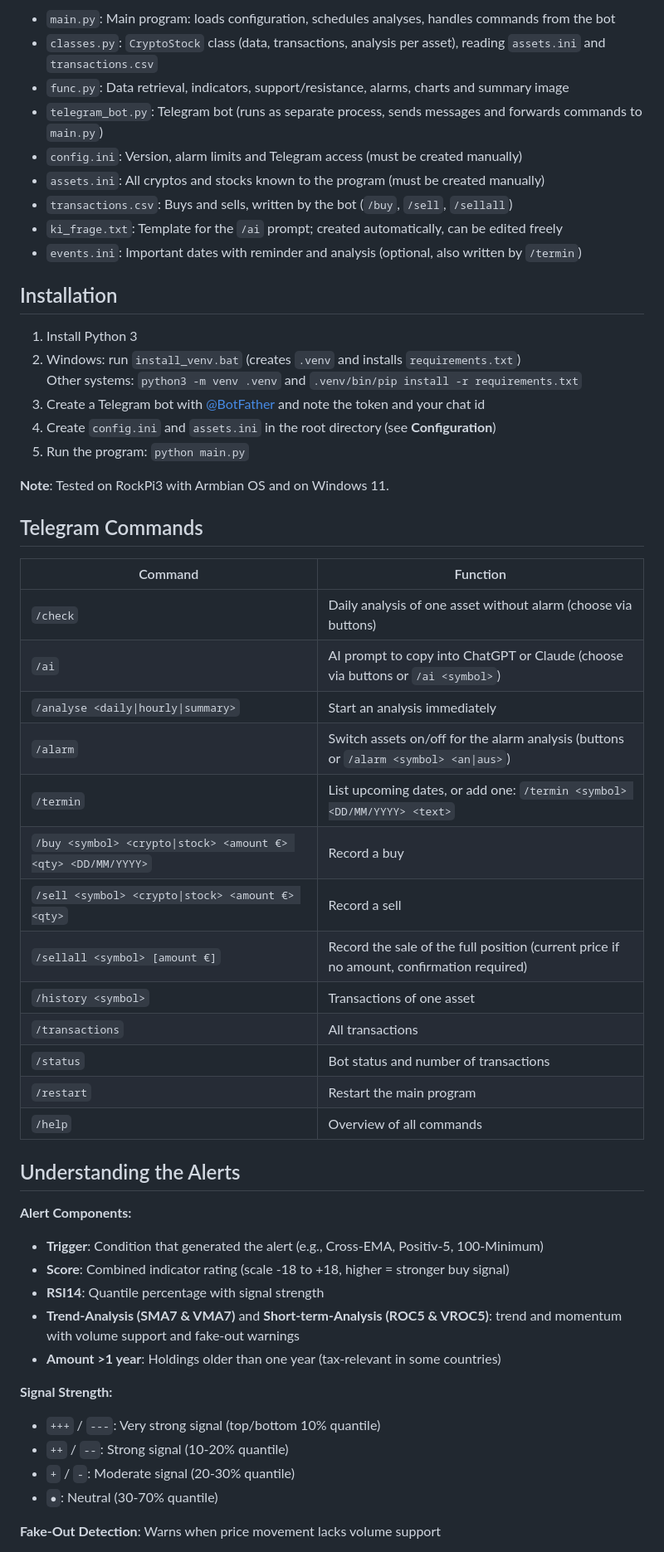
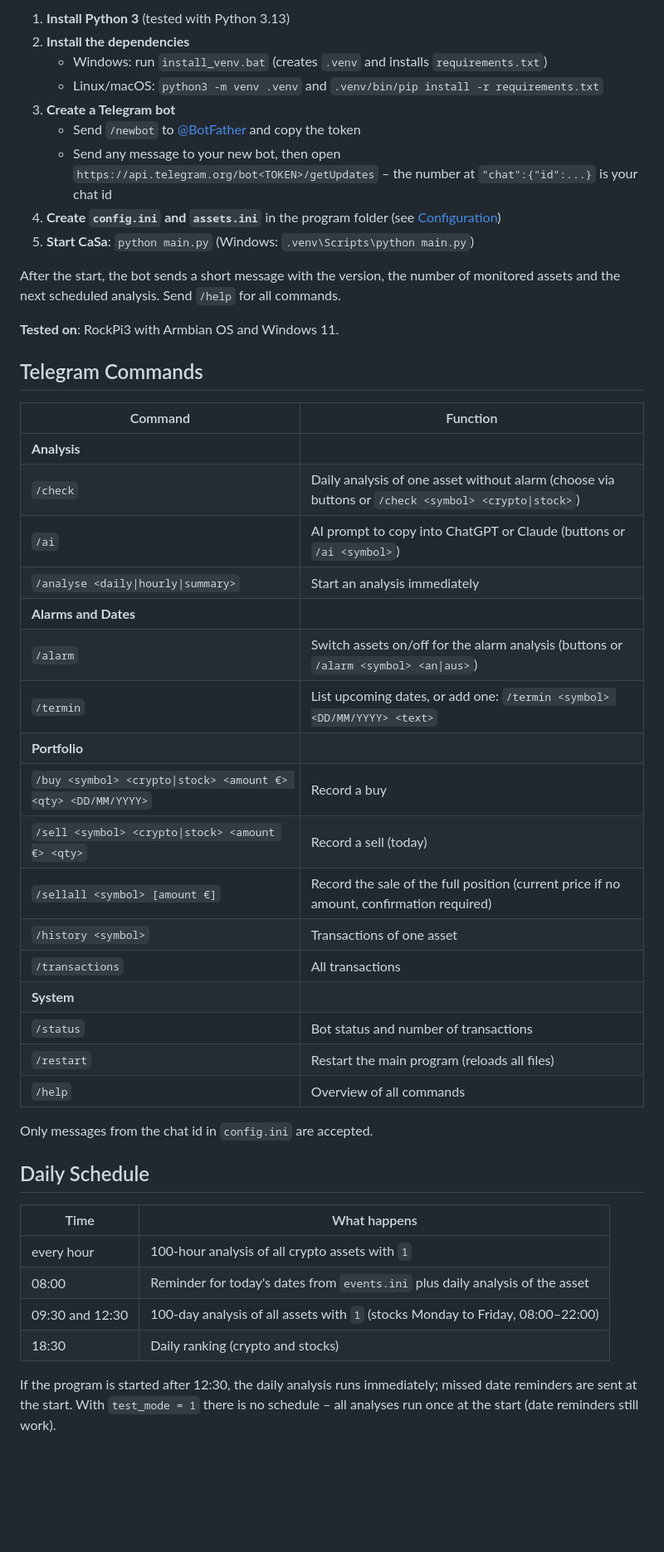
Before and after one commit to TheRealDeluxee/CryptoStockManager, a Markdown page: readme.md, the part around one of its changes. Shown at 83% size. Rendered like a GitHub page; blank space fills up the shorter version.

```diff
--- a/readme.md
+++ b/readme.md
@@ -57,57 +73,50 @@ While it's functional and stable, there's still plenty of room for growth. Check
 
-- `main.py`: Main program: loads configuration, schedules analyses, handles commands from the bot
-- `classes.py`: `CryptoStock` class (data, transactions, analysis per asset), reading `assets.ini` and `transactions.csv`
-- `func.py`: Data retrieval, indicators, support/resistance, alarms, charts and summary image
-- `telegram_bot.py`: Telegram bot (runs as separate process, sends messages and forwards commands to `main.py`)
-- `config.ini`: Version, alarm limits and Telegram access (must be created manually)
-- `assets.ini`: All cryptos and stocks known to the program (must be created manually)
-- `transactions.csv`: Buys and sells, written by the bot (`/buy`, `/sell`, `/sellall`)
-- `ki_frage.txt`: Template for the `/ai` prompt; created automatically, can be edited freely
-- `events.ini`: Important dates with reminder and analysis (optional, also written by `/termin`)
+1. **Install Python 3** (tested with Python 3.13)
+2. **Install the dependencies**
+   - Windows: run `install_venv.bat` (creates `.venv` and installs `requirements.txt`)
+   - Linux/macOS: `python3 -m venv .venv` and `.venv/bin/pip install -r requirements.txt`
+3. **Create a Telegram bot**
+   - Send `/newbot` to [@BotFather](https://t.me/BotFather) and copy the token
+   - Send any message to your new bot, then open `https://api.telegram.org/bot<TOKEN>/getUpdates` – the number at `"chat":{"id":...}` is your chat id
+4. **Create `config.ini` and `assets.ini`** in the program folder (see [Configuration](#configuration))
+5. **Start CaSa**: `python main.py` (Windows: `.venv\Scripts\python main.py`)
 
-## Installation
+After the start, the bot sends a short message with the version, the number of monitored assets and the next scheduled analysis. Send `/help` for all commands.
 
-1. Install Python 3
-2. Windows: run `install_venv.bat` (creates `.venv` and installs `requirements.txt`)
-   Other systems: `python3 -m venv .venv` and `.venv/bin/pip install -r requirements.txt`
-3. Create a Telegram bot with [@BotFather](https://t.me/BotFather) and note the token and your chat id
-4. Create `config.ini` and `assets.ini` in the root directory (see **Configuration**)
-5. Run the program: `python main.py`
-
-**Note**: Tested on RockPi3 with Armbian OS and on Windows 11.
+**Tested on**: RockPi3 with Armbian OS and Windows 11.
 
 ## Telegram Commands
 
 | Command | Function |
 |---|---|
-| `/check` | Daily analysis of one asset without alarm (choose via buttons) |
-| `/ai` | AI prompt to copy into ChatGPT or Claude (choose via buttons or `/ai <symbol>`) |
+| **Analysis** | |
+| `/check` | Daily analysis of one asset without alarm (choose via buttons or `/check <symbol> <crypto\|stock>`) |
+| `/ai` | AI prompt to copy into ChatGPT or Claude (buttons or `/ai <symbol>`) |
 | `/analyse <daily\|hourly\|summary>` | Start an analysis immediately |
+| **Alarms and Dates** | |
 | `/alarm` | Switch assets on/off for the alarm analysis (buttons or `/alarm <symbol> <an\|aus>`) |
 | `/termin` | List upcoming dates, or add one: `/termin <symbol> <DD/MM/YYYY> <text>` |
+| **Portfolio** | |
 | `/buy <symbol> <crypto\|stock> <amount €> <qty> <DD/MM/YYYY>` | Record a buy |
-| `/sell <symbol> <crypto\|stock> <amount €> <qty>` | Record a sell |
+| `/sell <symbol> <crypto\|stock> <amount €> <qty>` | Record a sell (today) |
 | `/sellall <symbol> [amount €]` | Record the sale of the full position (current price if no amount, confirmation required) |
 | `/history <symbol>` | Transactions of one asset |
 | `/transactions` | All transactions |
+| **System** | |
 | `/status` | Bot status and number of transactions |
-| `/restart` | Restart the main program |
+| `/restart` | Restart the main program (reloads all files) |
 | `/help` | Overview of all commands |
 
-## Understanding the Alerts
+Only messages from the chat id in `config.ini` are accepted.
 
-**Alert Components:**
-- **Trigger**: Condition that generated the alert (e.g., Cross-EMA, Positiv-5, 100-Minimum)
-- **Score**: Combined indicator rating (scale -18 to +18, higher = stronger buy signal)
-- **RSI14**: Quantile percentage with signal strength
-- **Trend-Analysis (SMA7 & VMA7)** and **Short-term-Analysis (ROC5 & VROC5)**: trend and momentum with volume support and fake-out warnings
-- **Amount >1 year**: Holdings older than one year (tax-relevant in some countries)
+## Daily Schedule
 
-**Signal Strength:**
-- `+++` / `---`: Very strong signal (top/bottom 10% quantile)
-- `++` / `--`: Strong signal (10-20% quantile)
-- `+` / `-`: Moderate signal (20-30% quantile)
-- `●`: Neutral (30-70% quantile)
+| Time | What happens |
+|---|---|
+| every hour | 100-hour analysis of all crypto assets with `1` |
+| 08:00 | Reminder for today's dates from `events.ini` plus daily analysis of the asset |
+| 09:30 and 12:30 | 100-day analysis of all assets with `1` (stocks Monday to Friday, 08:00–22:00) |
+| 18:30 | Daily ranking (crypto and stocks) |
 
-**Fake-Out Detection**: Warns when price movement lacks volume support
+If the program is started after 12:30, the daily analysis runs immediately; missed date reminders are sent at the start. With `test_mode = 1` there is no schedule – all analyses run once at the start (date reminders still work).
 
```
Also changed, not shown: other parts of readme.md (+137 -62 lines), docs/example_chart.png (added), docs/example_summary.png (added).
